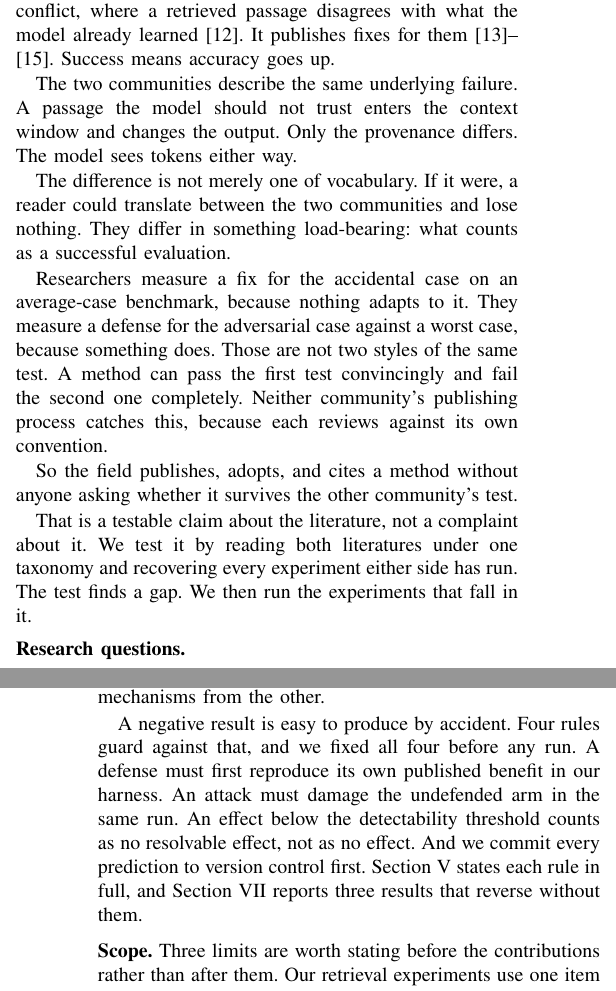
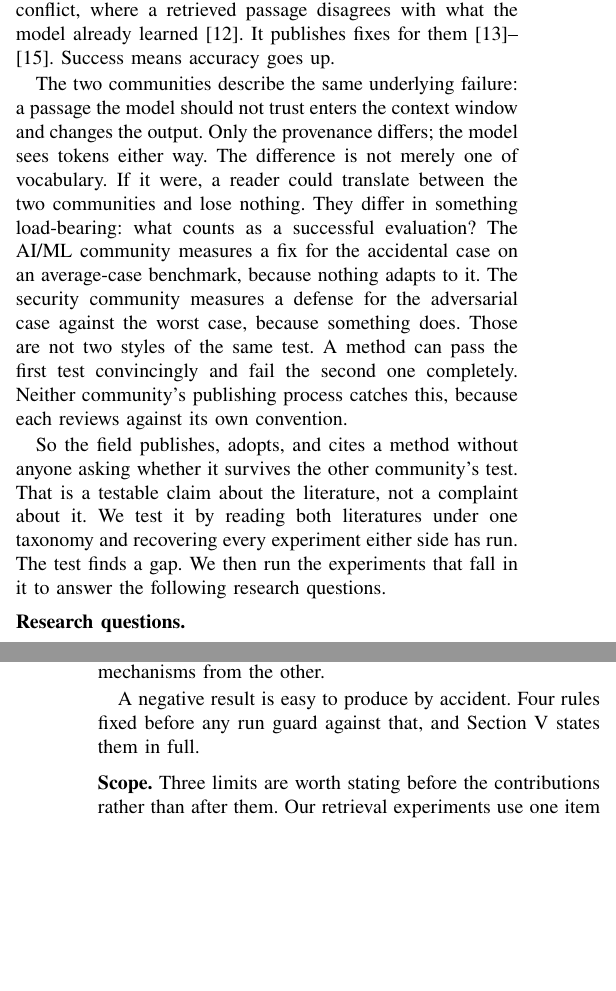
Before and after one commit to Nyamtulla/context_poison, a LaTeX paper (latex/main.tex, which reads latex/sections/01-introduction.tex, latex/sections/02-background.tex): two parts of the columns of pages 1 and 2 of 23, joined at a grey line, cut so that both start at the same text, the shorter picture padded with empty space. Compiled offline with pdfLaTeX.

Commit message:
Move the four rules out of the introduction
Pulled: the pond metaphor moves from Section 2 into the introduction, and the
community paragraphs are joined.

Section 7 already states each of the four rules in full, so the introduction
was summarising a section that had not been read yet. It now keeps the signal
and drops the detail: a negative result is easy to produce by accident, four
rules fixed before any run guard against it, and Section 7 states them.

The pointer to Section 8b goes with it. That section already opens by saying
it reports three results that read the other way without their controls, so
the introduction was announcing it twice.

```diff
--- a/latex/sections/01-introduction.tex
+++ b/latex/sections/01-introduction.tex
@@ -24,28 +26,22 @@ learned~\cite{xie-2023-adaptive}. It publishes fixes for
 them~\cite{huang-2025-parammute,bi-2025-parameters,yuan-2024-discerning}.
 Success means accuracy goes up.
 
-The two communities describe the same underlying failure. A passage the model
+The two communities describe the same underlying failure: a passage the model
 should not trust enters the context window and changes the output. Only the
-provenance differs. The model sees tokens either way.
-
-The difference is not merely one of vocabulary. If it were, a reader could
+provenance differs; the model sees tokens either way. The difference is not merely one of vocabulary. If it were, a reader could
 translate between the two communities and lose nothing. They differ in
-something load-bearing: what counts as a successful evaluation.
-
-Researchers measure a fix for the accidental case on an average-case
-benchmark, because nothing adapts to it. They measure a defense for the
-adversarial case against a worst case, because something does. Those are not two styles
+something load-bearing: what counts as a successful evaluation? The AI/ML community measures a fix for the accidental case on an average-case
+benchmark, because nothing adapts to it. The security community measures a defense for the
+adversarial case against the worst case, because something does. Those are not two styles
 of the same test. A method can pass the first test convincingly and fail the second one
 completely. Neither community's publishing process catches this, because each
 reviews against its own convention.
 
 So the field publishes, adopts, and cites a method without anyone asking
-whether it survives the other community's test.
-
-That is a testable claim about the literature, not a complaint about it. We
+whether it survives the other community's test. That is a testable claim about the literature, not a complaint about it. We
 test it by reading both literatures under one taxonomy and recovering every
 experiment either side has run. The test finds a gap. We then run the
-experiments that fall in it.
+experiments that fall in it to answer the following research questions.
 
 \paragraph{Research questions.}
 \begin{description}
@@ -82,14 +78,9 @@ the defense and the attack in each, which are published methods with released
 code. To our knowledge this is the first evaluation in which published defenses from one of these
 communities meet published failure mechanisms from the other.
 
-A negative result is easy to produce by accident. Four rules guard against
-that, and we fixed all four before any run. A defense must first reproduce its
-own published benefit in our harness. An attack must damage the undefended arm
-in the same run. An effect below the detectability threshold counts as no
-resolvable effect, not as no effect. And we commit every prediction to version
-control first.
-Section~\ref{sec:experiments} states each rule in full, and
-Section~\ref{sec:results2} reports three results that reverse without them.
+A negative result is easy to produce by accident. Four rules fixed before any
+run guard against that, and Section~\ref{sec:experiments} states them in
+full.
 
 \paragraph{Scope.}
 Three limits are worth stating before the contributions rather than after
--- a/latex/sections/02-background.tex
+++ b/latex/sections/02-background.tex
@@ -1,12 +1,6 @@
 \section{Background and scope} \label{sec:background}
 
 \subsection{Context poisoning}
-
-It helps to picture the context window as a body of water fed by a fixed set
-of inflow streams. Whatever enters through any stream mixes into the same body
-and affects everything downstream, whether it was dumped in deliberately or
-arrived as runoff. The question this paper answers first is simply, how
-many streams are there, and how many consequences may arise because of this pollution?
 
 Context poisoning is our term for three things happening together.
 Content enters an agent's context window. The agent should not have trusted
```
Also changed, not shown: latex/sections/01-introduction.tex (14 more changed lines).
